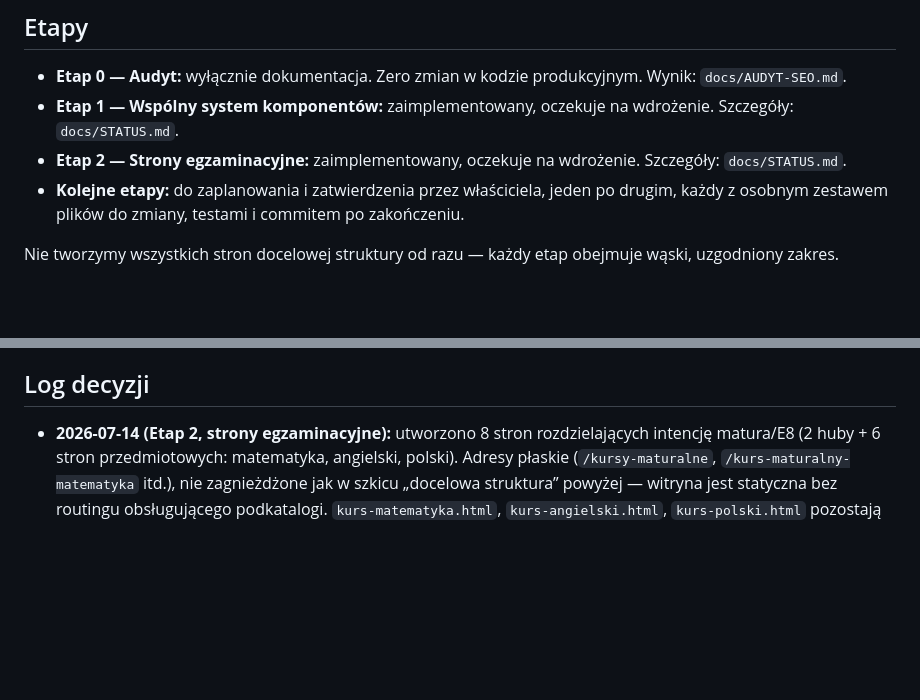
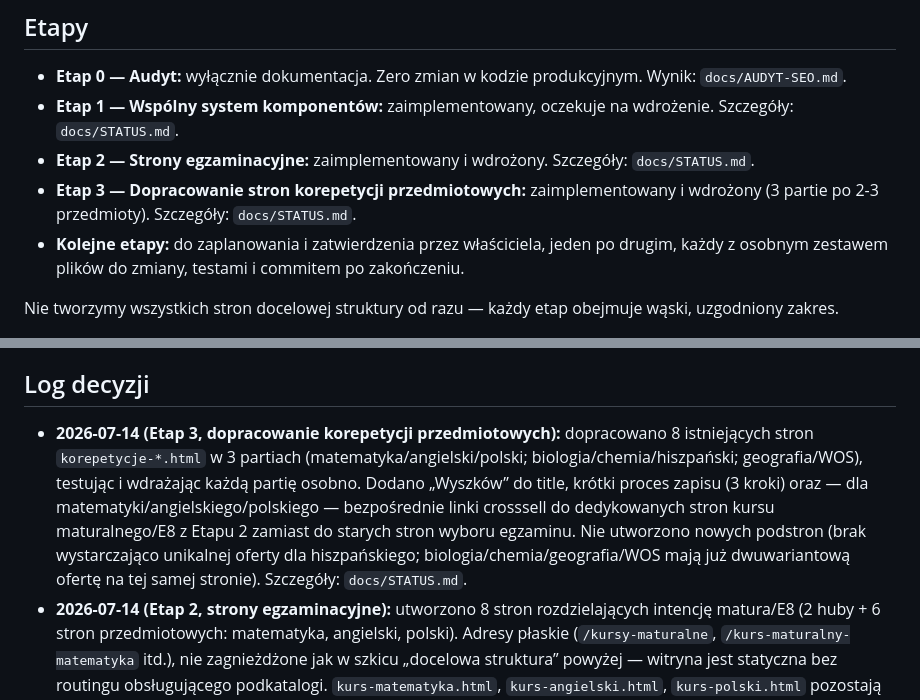
Before and after one commit to burzamozgowkorepetycje/burza, a Markdown page: docs/PLAN-STRONY.md, 2 parts joined by grey strips. GitHub-like rendering; blank space fills up the shorter version.

```diff
--- a/docs/PLAN-STRONY.md
+++ b/docs/PLAN-STRONY.md
@@ -110,7 +110,8 @@ Pełne tabele URL, szczegóły techniczne i proponowany plan wdrożenia (etapy 1
 
 - **Etap 0 — Audyt:** wyłącznie dokumentacja. Zero zmian w kodzie produkcyjnym. Wynik: `docs/AUDYT-SEO.md`.
 - **Etap 1 — Wspólny system komponentów:** zaimplementowany, oczekuje na wdrożenie. Szczegóły: `docs/STATUS.md`.
-- **Etap 2 — Strony egzaminacyjne:** zaimplementowany, oczekuje na wdrożenie. Szczegóły: `docs/STATUS.md`.
+- **Etap 2 — Strony egzaminacyjne:** zaimplementowany i wdrożony. Szczegóły: `docs/STATUS.md`.
+- **Etap 3 — Dopracowanie stron korepetycji przedmiotowych:** zaimplementowany i wdrożony (3 partie po 2-3 przedmioty). Szczegóły: `docs/STATUS.md`.
 - **Kolejne etapy:** do zaplanowania i zatwierdzenia przez właściciela, jeden po drugim, każdy z osobnym zestawem plików do zmiany, testami i commitem po zakończeniu.
 
 Nie tworzymy wszystkich stron docelowej struktury od razu — każdy etap obejmuje wąski, uzgodniony zakres.
@@ -123,5 +124,6 @@ Nie tworzymy wszystkich stron docelowej struktury od razu — każdy etap obejmu
 
 ## Log decyzji
 
+- **2026-07-14 (Etap 3, dopracowanie korepetycji przedmiotowych):** dopracowano 8 istniejących stron `korepetycje-*.html` w 3 partiach (matematyka/angielski/polski; biologia/chemia/hiszpański; geografia/WOS), testując i wdrażając każdą partię osobno. Dodano „Wyszków” do title, krótki proces zapisu (3 kroki) oraz — dla matematyki/angielskiego/polskiego — bezpośrednie linki crosssell do dedykowanych stron kursu maturalnego/E8 z Etapu 2 zamiast do starych stron wyboru egzaminu. Nie utworzono nowych podstron (brak wystarczająco unikalnej oferty dla hiszpańskiego; biologia/chemia/geografia/WOS mają już dwuwariantową ofertę na tej samej stronie). Szczegóły: `docs/STATUS.md`.
 - **2026-07-14 (Etap 2, strony egzaminacyjne):** utworzono 8 stron rozdzielających intencję matura/E8 (2 huby + 6 stron przedmiotowych: matematyka, angielski, polski). Adresy płaskie (`/kursy-maturalne`, `/kurs-maturalny-matematyka` itd.), nie zagnieżdżone jak w szkicu „docelowa struktura” powyżej — witryna jest statyczna bez routingu obsługującego podkatalogi. `kurs-matematyka.html`, `kurs-angielski.html`, `kurs-polski.html` pozostają nietknięte jako strony wyboru egzaminu (zgodnie z poleceniem), z dodanym linkiem do stron dedykowanych. Gwarancja 70%+ dodana wyłącznie na stronach matematyki (matura i E8) — potwierdzone w istniejącej treści serwisu, że dotyczy wyłącznie tego przedmiotu. Biologia, chemia, geografia i WOS nie mają jeszcze stron maturalnych — pozostają w `kursy.html`; naturalny zakres kolejnego etapu. Szczegóły i pełna lista testów: `docs/STATUS.md`.
 - **2026-07-14 (Etap 1, wspólny system komponentów):** zakres ograniczony do 12 stron "prostych" (bez `index.html`, `korepetycje-online.html`, `zapisz-sie.html`, `privacy-policy.html` — różne systemy designu, patrz `docs/STATUS.md`). Mechanizm: build-time include w czystym Node, zero zależności, zamiast wspólnego pliku CSS/JS bez generatora — właściciel wybrał opcję z automatycznym wstrzykiwaniem HTML nagłówka/stopki z `/partials`, żeby tworzenie nowych stron nie wymagało ręcznego kopiowania nawigacji.
```
Also changed, not shown: docs/STATUS.md (+40 -1 lines).
